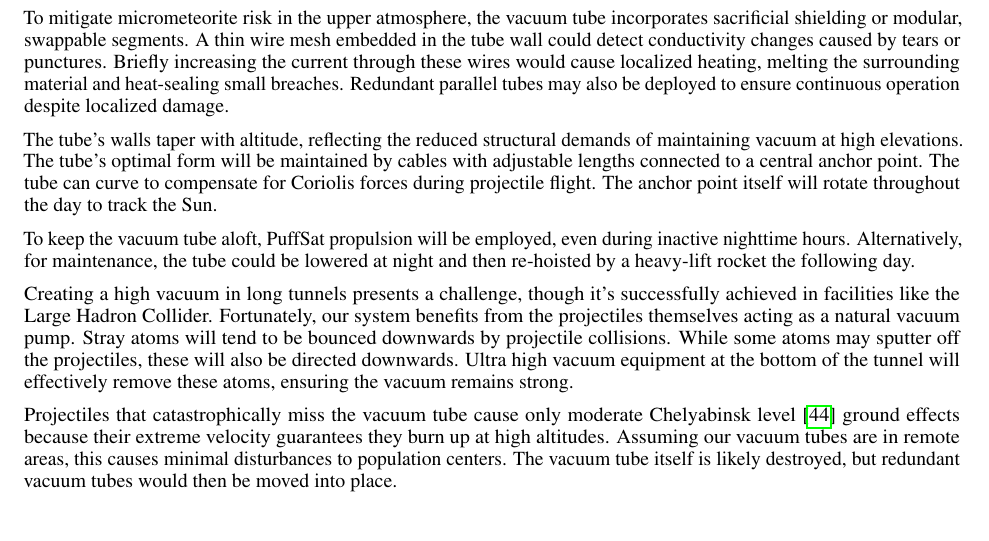
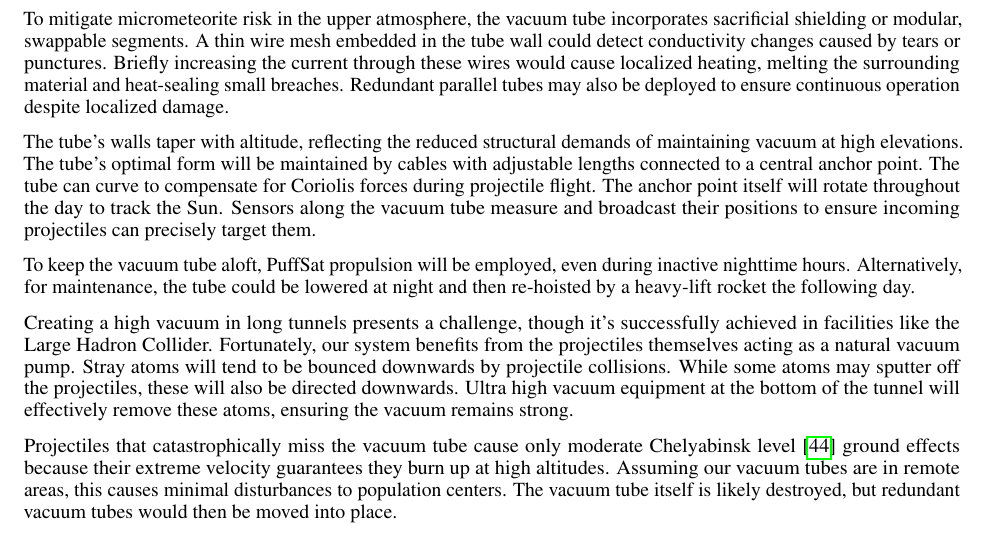
Before and after one commit to katzseth22202/Balloon-Pulse-Propulsion, a LaTeX paper (templateArxiv.tex): part of page 17 of 27, cut so that both start at the same text. Compiled offline with pdfLaTeX.

Commit message:
Updates from Overleaf

```diff
--- a/templateArxiv.tex
+++ b/templateArxiv.tex
@@ -419,7 +419,7 @@ In reality, energy losses would reduce thrust.   For robust operations, we would
 \subsection{Vacuum Tube Details}
 To mitigate micrometeorite risk in the upper atmosphere, the vacuum tube incorporates sacrificial shielding or modular, swappable segments. A thin wire mesh embedded in the tube wall could detect conductivity changes caused by tears or punctures. Briefly increasing the current through these wires would cause localized heating, melting the surrounding material and heat-sealing small breaches. Redundant parallel tubes may also be deployed to ensure continuous operation despite localized damage.
 
-The tube’s walls taper with altitude, reflecting the reduced structural demands of maintaining vacuum at high elevations.  The tube's optimal form will be maintained by cables with adjustable lengths connected to a central anchor point. The tube can curve to compensate for Coriolis forces during projectile flight. The anchor point itself will rotate throughout the day to track the Sun.
+The tube’s walls taper with altitude, reflecting the reduced structural demands of maintaining vacuum at high elevations.  The tube's optimal form will be maintained by cables with adjustable lengths connected to a central anchor point. The tube can curve to compensate for Coriolis forces during projectile flight. The anchor point itself will rotate throughout the day to track the Sun.  Sensors along the vacuum tube measure and broadcast their positions to ensure incoming projectiles can precisely target them.
 
 To keep the vacuum tube aloft, PuffSat propulsion will be employed, even during inactive nighttime hours. Alternatively, for maintenance, the tube could be lowered at night and then re-hoisted by a heavy-lift rocket the following day.
 
```
